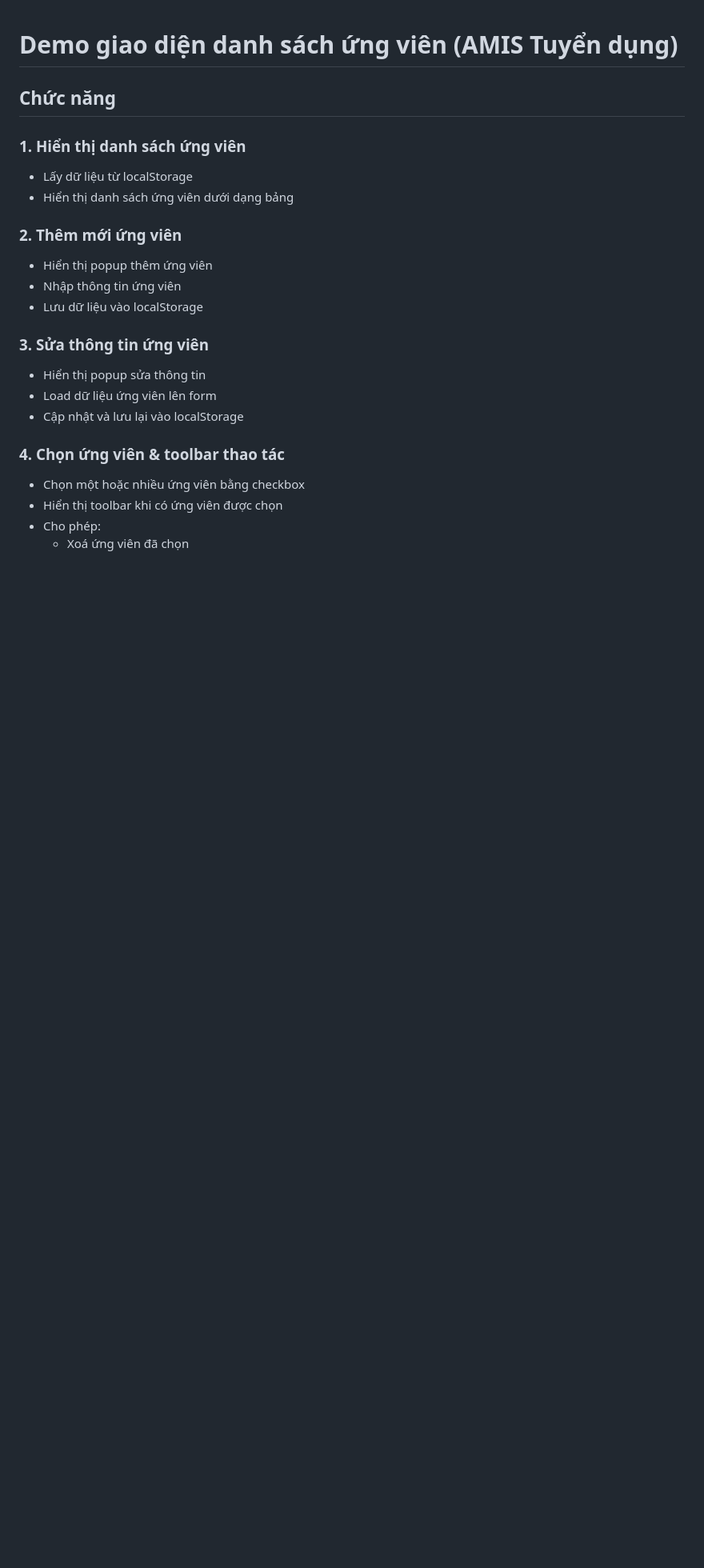
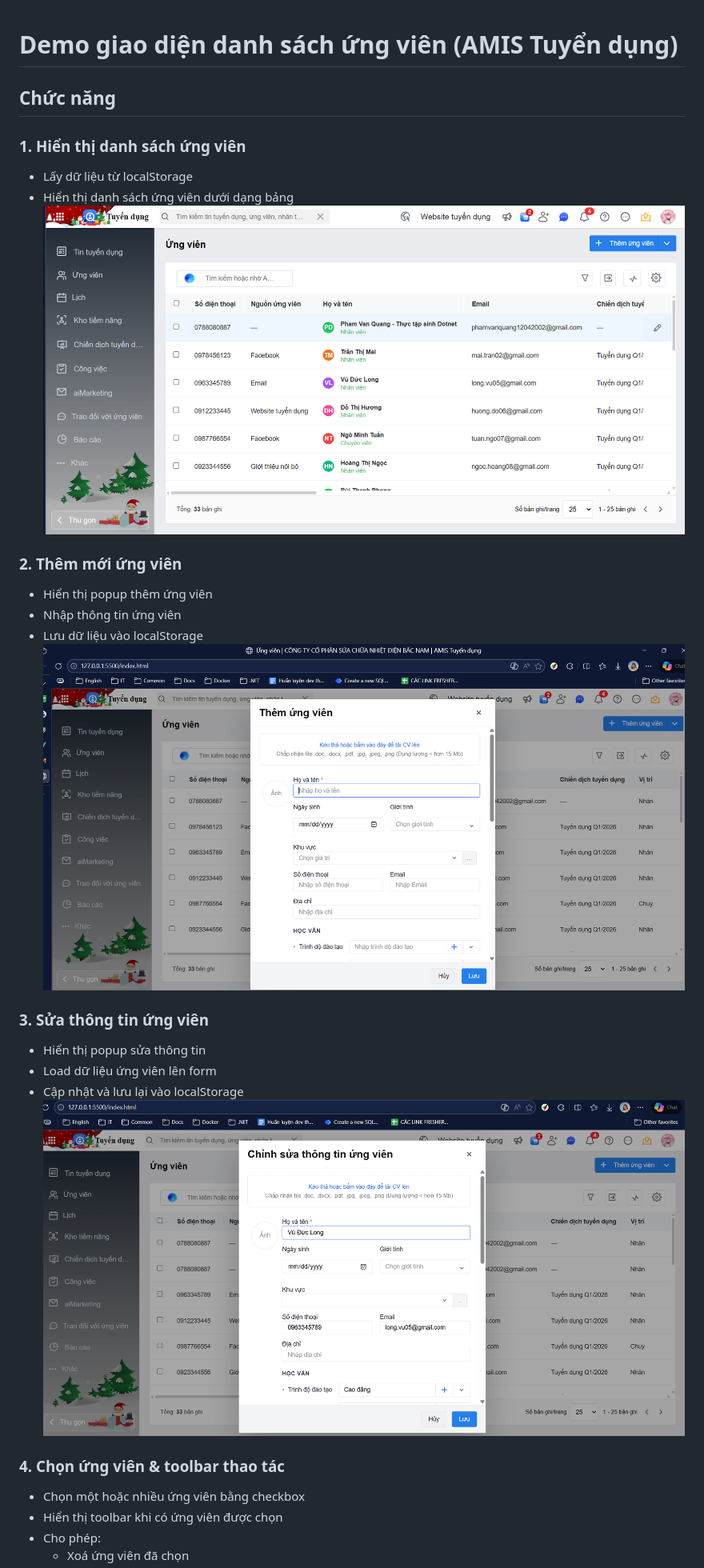
Before and after one commit to pvquang89/FE_Misa_Web04, a Markdown page: README.md, the part around the change printed below. Shown: that part at 80% size. Rendered like a GitHub page; pictures changed too: assets/images/Sua.png (added); blank space fills up the shorter version.

Commit message:
Added images and modify readme file

```diff
--- a/README.md
+++ b/README.md
@@ -5,16 +5,20 @@
 ### 1. Hiển thị danh sách ứng viên
 - Lấy dữ liệu từ localStorage
 - Hiển thị danh sách ứng viên dưới dạng bảng
+![Danh sách ứng viên](assets/images/Home.png)
 
 ### 2. Thêm mới ứng viên
 - Hiển thị popup thêm ứng viên
 - Nhập thông tin ứng viên
 - Lưu dữ liệu vào localStorage
+![Popup thêm mới ứng viên](assets/images/ThemMoi.png)
 
 ### 3. Sửa thông tin ứng viên
 - Hiển thị popup sửa thông tin
 - Load dữ liệu ứng viên lên form
 - Cập nhật và lưu lại vào localStorage
+![Popup sửa thông tin ứng viên](assets/images/Sua.png)
+
 
 ### 4. Chọn ứng viên & toolbar thao tác
 - Chọn một hoặc nhiều ứng viên bằng checkbox
```
Also changed, not shown: other parts of README.md (+3 -0 lines).
